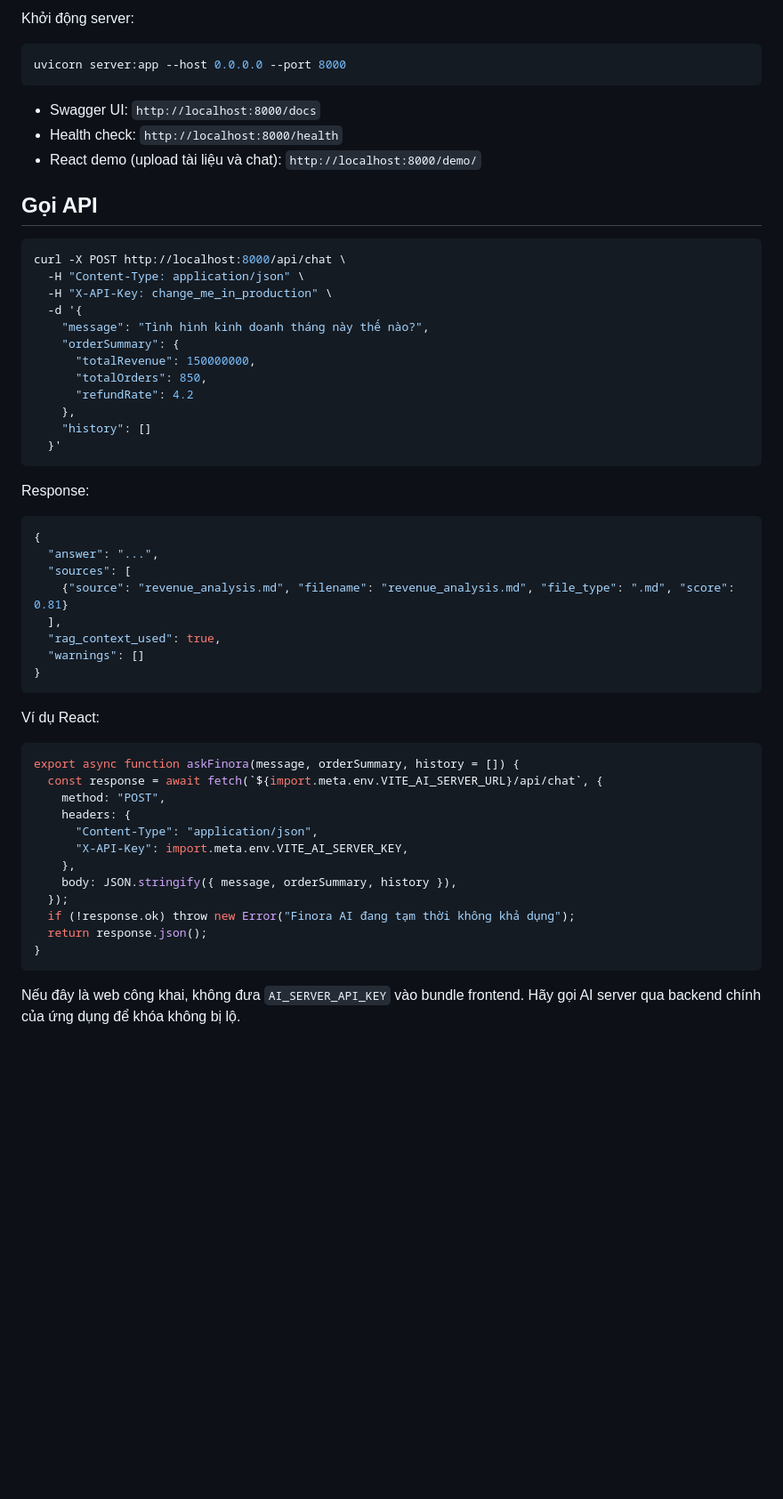
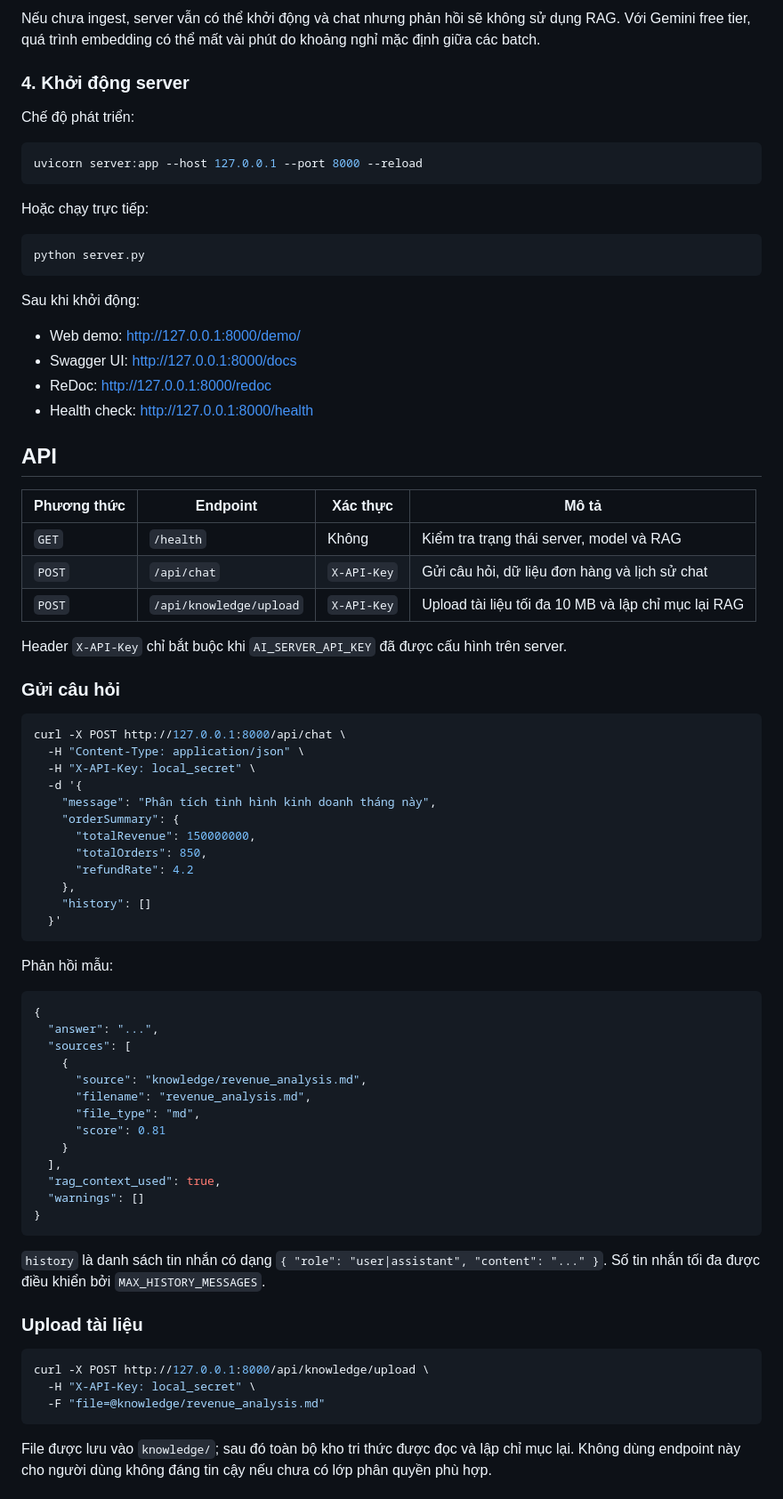
Before and after one commit to trandat2614/Chatbot_AI_Finora, a Markdown page: README.md, the part around one of its changes. Shown at 89% size. Drawn GitHub-style; blank space fills up the shorter version.

````diff
--- a/README.md
+++ b/README.md
@@ -38,22 +83,45 @@ Với Gemini free tier, quá trình embedding được tự động giới hạn
 
-Khởi động server:
+Nếu chưa ingest, server vẫn có thể khởi động và chat nhưng phản hồi sẽ không sử dụng RAG. Với Gemini free tier, quá trình embedding có thể mất vài phút do khoảng nghỉ mặc định giữa các batch.
+
+### 4. Khởi động server
+
+Chế độ phát triển:
 
 ```bash
-uvicorn server:app --host 0.0.0.0 --port 8000
+uvicorn server:app --host 127.0.0.1 --port 8000 --reload
 ```
 
-- Swagger UI: `http://localhost:8000/docs`
-- Health check: `http://localhost:8000/health`
-- React demo (upload tài liệu và chat): `http://localhost:8000/demo/`
-
-## Gọi API
+Hoặc chạy trực tiếp:
 
 ```bash
-curl -X POST http://localhost:8000/api/chat \
+python server.py
+```
+
+Sau khi khởi động:
+
+- Web demo: <http://127.0.0.1:8000/demo/>
+- Swagger UI: <http://127.0.0.1:8000/docs>
+- ReDoc: <http://127.0.0.1:8000/redoc>
+- Health check: <http://127.0.0.1:8000/health>
+
+## API
+
+| Phương thức | Endpoint | Xác thực | Mô tả |
+| --- | --- | --- | --- |
+| `GET` | `/health` | Không | Kiểm tra trạng thái server, model và RAG |
+| `POST` | `/api/chat` | `X-API-Key` | Gửi câu hỏi, dữ liệu đơn hàng và lịch sử chat |
+| `POST` | `/api/knowledge/upload` | `X-API-Key` | Upload tài liệu tối đa 10 MB và lập chỉ mục lại RAG |
+
+Header `X-API-Key` chỉ bắt buộc khi `AI_SERVER_API_KEY` đã được cấu hình trên server.
+
+### Gửi câu hỏi
+
+```bash
+curl -X POST http://127.0.0.1:8000/api/chat \
   -H "Content-Type: application/json" \
-  -H "X-API-Key: change_me_in_production" \
+  -H "X-API-Key: local_secret" \
   -d '{
-    "message": "Tình hình kinh doanh tháng này thế nào?",
+    "message": "Phân tích tình hình kinh doanh tháng này",
     "orderSummary": {
       "totalRevenue": 150000000,
       "totalOrders": 850,
@@ -63,36 +131,33 @@ curl -X POST http://localhost:8000/api/chat \
   }'
 ```
 
-Response:
+Phản hồi mẫu:
 
 ```json
 {
   "answer": "...",
   "sources": [
-    {"source": "revenue_analysis.md", "filename": "revenue_analysis.md", "file_type": ".md", "score": 0.81}
+    {
+      "source": "knowledge/revenue_analysis.md",
+      "filename": "revenue_analysis.md",
+      "file_type": "md",
+      "score": 0.81
+    }
   ],
   "rag_context_used": true,
   "warnings": []
 }
 ```
 
-Ví dụ React:
+`history` là danh sách tin nhắn có dạng `{ "role": "user|assistant", "content": "..." }`. Số tin nhắn tối đa được điều khiển bởi `MAX_HISTORY_MESSAGES`.
 
-```js
-export async function askFinora(message, orderSummary, history = []) {
-  const response = await fetch(`${import.meta.env.VITE_AI_SERVER_URL}/api/chat`, {
-    method: "POST",
-    headers: {
-      "Content-Type": "application/json",
-      "X-API-Key": import.meta.env.VITE_AI_SERVER_KEY,
-    },
-    body: JSON.stringify({ message, orderSummary, history }),
-  });
-  if (!response.ok) throw new Error("Finora AI đang tạm thời không khả dụng");
-  return response.json();
-}
+### Upload tài liệu
+
+```bash
+curl -X POST http://127.0.0.1:8000/api/knowledge/upload \
+  -H "X-API-Key: local_secret" \
+  -F "file=@knowledge/revenue_analysis.md"
 ```
 
-Nếu đây là web công khai, không đưa `AI_SERVER_API_KEY` vào bundle frontend. Hãy
-gọi AI server qua backend chính của ứng dụng để khóa không bị lộ.
+File được lưu vào `knowledge/`; sau đó toàn bộ kho tri thức được đọc và lập chỉ mục lại. Không dùng endpoint này cho người dùng không đáng tin cậy nếu chưa có lớp phân quyền phù hợp.
 
````
Also changed, not shown: other parts of README.md (+153 -39 lines).
